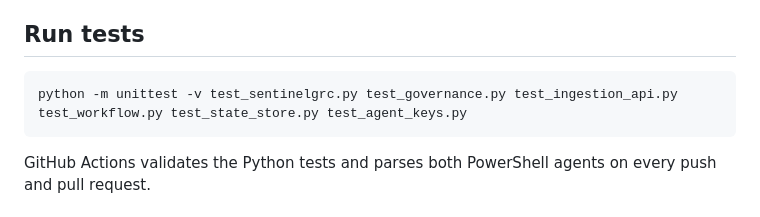
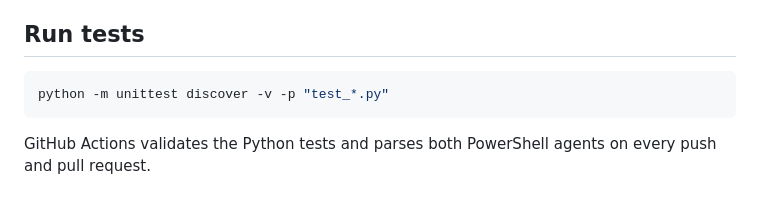
Before and after one commit to SuriyaBoon/SentinelGRC, a Markdown page: README.md, the part around the change. GitHub-like rendering.

Commit message:
docs: keep test command aligned with full suite

````diff
--- a/README.md
+++ b/README.md
@@ -117,7 +117,7 @@ The service remains deliberately conservative:
 ## Run tests
 
 ```bash
-python -m unittest -v test_sentinelgrc.py test_governance.py test_ingestion_api.py test_workflow.py test_state_store.py test_agent_keys.py
+python -m unittest discover -v -p "test_*.py"
 ```
 
 GitHub Actions validates the Python tests and parses both PowerShell agents on every push and pull request.
````
